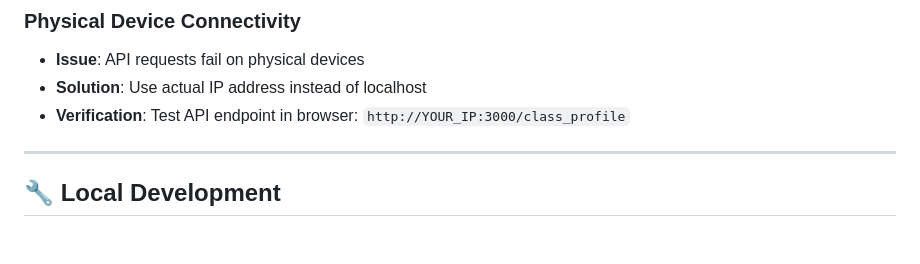
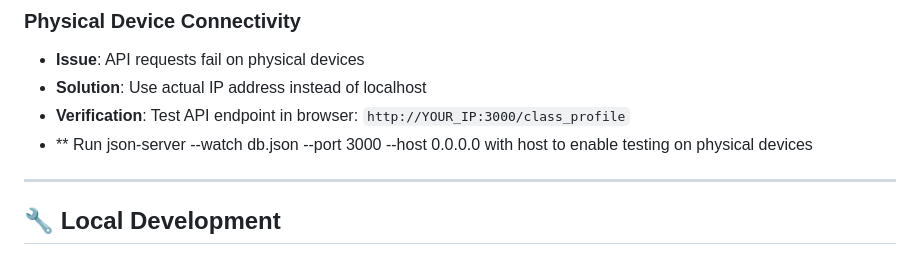
Before and after one commit to Ben-Genius/zest, a Markdown page: README.md, the part around one of its changes. Rendered like a GitHub page.

```diff
--- a/README.md
+++ b/README.md
@@ -121,6 +122,7 @@ console.log("API BASE URL:", getBaseURL());
 - **Issue**: API requests fail on physical devices
 - **Solution**: Use actual IP address instead of localhost
 - **Verification**: Test API endpoint in browser: `http://YOUR_IP:3000/class_profile`
+- ** Run  json-server --watch db.json --port 3000 --host 0.0.0.0 with host to enable testing on physical devices
 
 ---
 
```
Also changed, not shown: other parts of README.md (+1 -0 lines).
